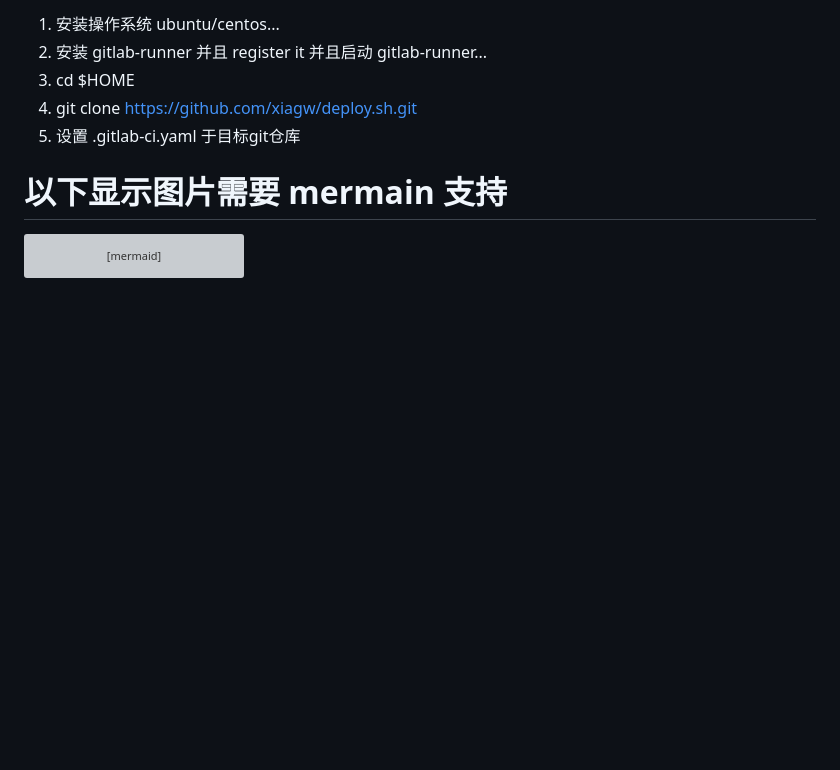
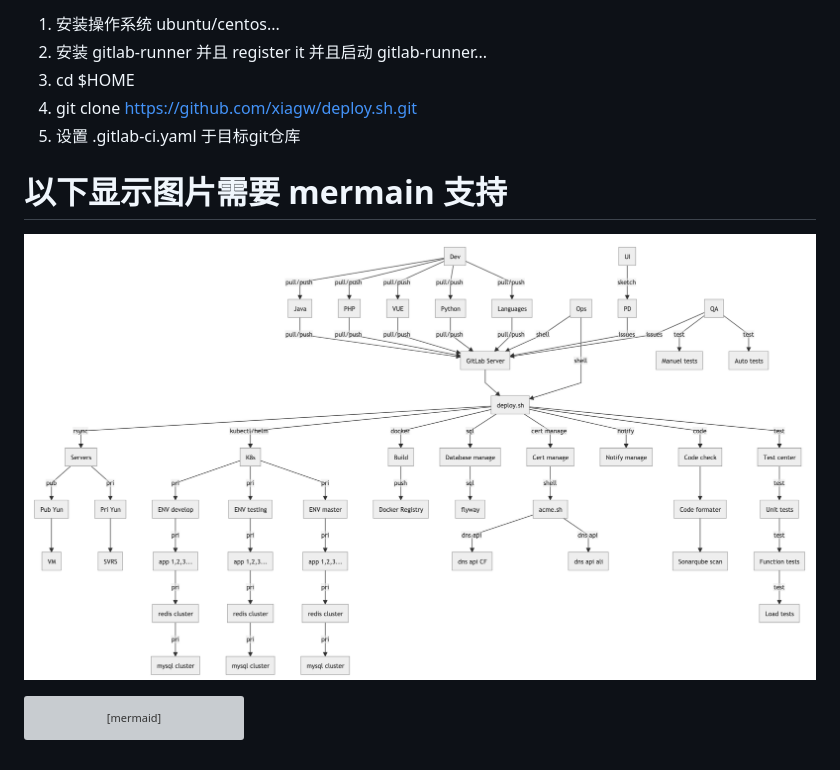
Before and after one commit to xiagw/deploy.sh, a Markdown page: README.md, the part around the change. GitHub-like rendering; pictures changed too: readme.png (added); blank space fills up the shorter version; grey boxes are pictures that could not be loaded.

````diff
--- a/README.md
+++ b/README.md
@@ -32,6 +32,7 @@ deploy.sh for GitLab CI/CD：
 1. 设置 .gitlab-ci.yaml 于目标git仓库
 
 # 以下显示图片需要 mermain 支持
+![](readme.png)
 
 ```mermaid
 graph TB;
````
